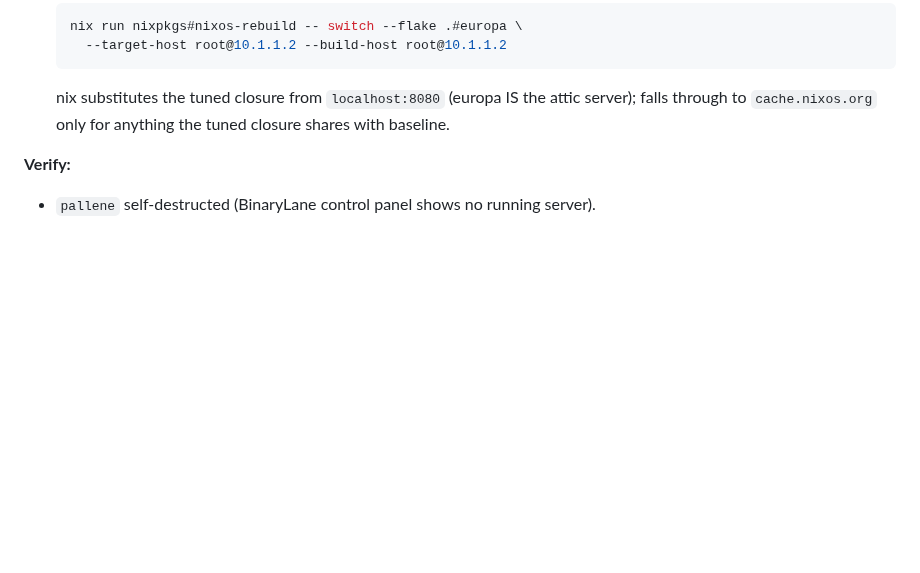
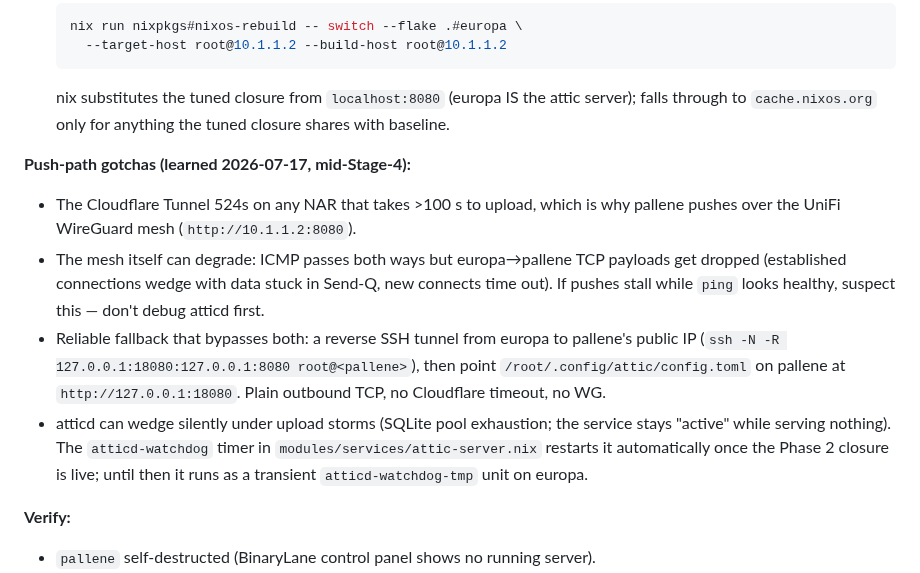
Before and after one commit to belikh/jupiter-os, a Markdown page: docs/europa-bringup-stages.md, the part around the change. Rendered like a GitHub page; blank space fills up the shorter version.

Commit message:
docs(europa): record Stage-4 push-path gotchas (mesh TCP drops, SSH-tunnel fallback, atticd wedge)
Co-Authored-By: Claude Fable 5 <noreply@anthropic.com>

```diff
--- a/docs/europa-bringup-stages.md
+++ b/docs/europa-bringup-stages.md
@@ -202,6 +202,23 @@ but not yet switched to on the box.)
    server); falls through to `cache.nixos.org` only for anything the tuned
    closure shares with baseline.
 
+**Push-path gotchas (learned 2026-07-17, mid-Stage-4):**
+- The Cloudflare Tunnel 524s on any NAR that takes >100 s to upload, which is
+  why pallene pushes over the UniFi WireGuard mesh (`http://10.1.1.2:8080`).
+- The mesh itself can degrade: ICMP passes both ways but europa→pallene TCP
+  payloads get dropped (established connections wedge with data stuck in
+  Send-Q, new connects time out). If pushes stall while `ping` looks healthy,
+  suspect this — don't debug atticd first.
+- Reliable fallback that bypasses both: a reverse SSH tunnel from europa to
+  pallene's public IP (`ssh -N -R 127.0.0.1:18080:127.0.0.1:8080
+  root@<pallene>`), then point `/root/.config/attic/config.toml` on pallene at
+  `http://127.0.0.1:18080`. Plain outbound TCP, no Cloudflare timeout, no WG.
+- atticd can wedge silently under upload storms (SQLite pool exhaustion; the
+  service stays "active" while serving nothing). The `atticd-watchdog` timer
+  in `modules/services/attic-server.nix` restarts it automatically once the
+  Phase 2 closure is live; until then it runs as a transient
+  `atticd-watchdog-tmp` unit on europa.
+
 **Verify:**
 - `pallene` self-destructed (BinaryLane control panel shows no running server).
 - On europa: `nix path-info .#nixosConfigurations.europa.config.system.build.toplevel`
```
